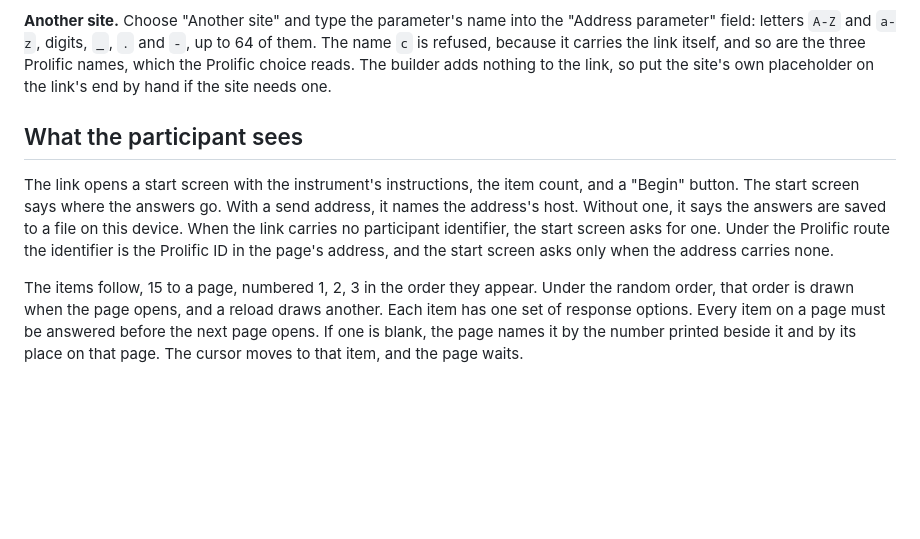
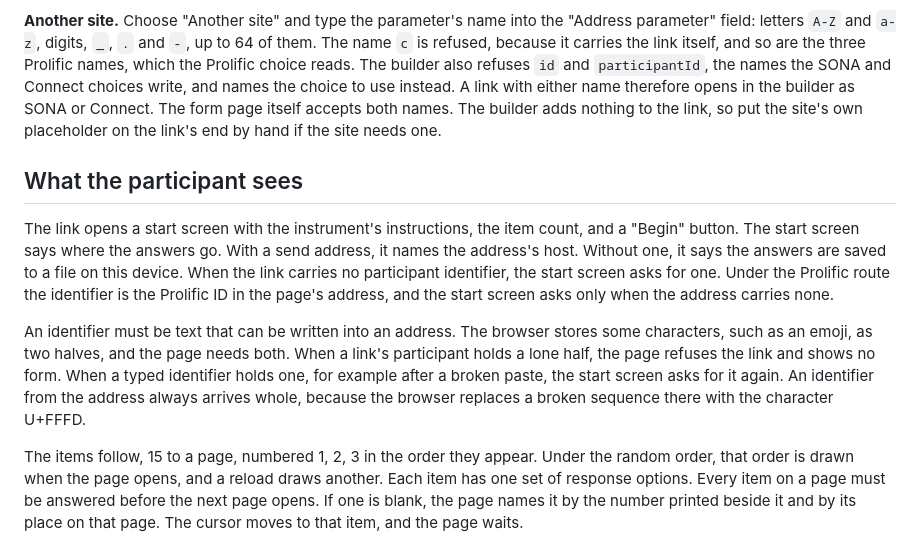
Before and after one commit to jmgirard/hitop-form, a Markdown page: README.md, the part around one of its changes. Rendered like a GitHub page; blank space fills up the shorter version.

Commit message:
M134 T5: README states the builder and identifier refusals; fixtures README names the recruiting-site menu

```diff
--- a/README.md
+++ b/README.md
@@ -218,8 +218,12 @@ IDs, `assignmentId` and `projectId`, are not recorded.
 the "Address parameter" field: letters `A-Z` and `a-z`, digits, `_`, `.`
 and `-`, up to 64 of them. The name `c` is refused, because it carries the
 link itself, and so are the three Prolific names, which the Prolific choice
-reads. The builder adds nothing to the link, so put the site's own
-placeholder on the link's end by hand if the site needs one.
+reads. The builder also refuses `id` and `participantId`, the names the
+SONA and Connect choices write, and names the choice to use instead. A
+link with either name therefore opens in the builder as SONA or Connect.
+The form page itself accepts both names. The builder adds nothing to the
+link, so put the site's own placeholder on the link's end by hand if the
+site needs one.
 
 ## What the participant sees
 
@@ -230,6 +234,15 @@ answers are saved to a file on this device. When the link carries no
 participant identifier, the start screen asks for one. Under the Prolific
 route the identifier is the Prolific ID in the page's address, and the
 start screen asks only when the address carries none.
+
+An identifier must be text that can be written into an address. The
+browser stores some characters, such as an emoji, as two halves, and the
+page needs both. When a link's participant holds
+a lone half, the page refuses the link and shows no form. When a typed
+identifier holds one, for example after a broken paste, the start screen
+asks for it again. An identifier from the address always arrives whole,
+because the browser replaces a broken sequence there with the character
+U+FFFD.
 
 The items follow, 15 to a page, numbered 1, 2, 3 in the order they appear.
 Under the random order, that order is drawn when the page opens, and a
```
Also changed, not shown: other parts of README.md (+3 -3 lines), 1 other file.
